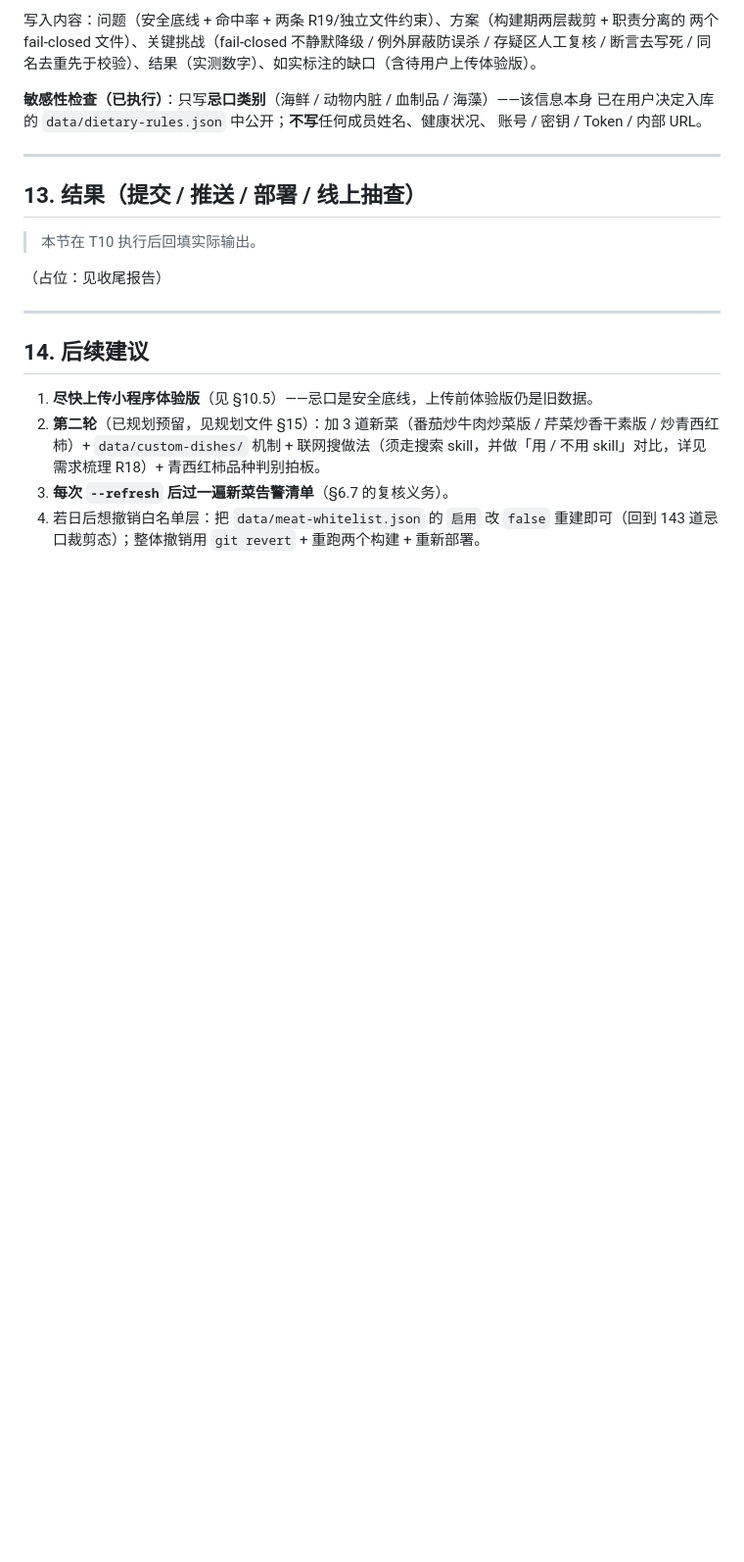
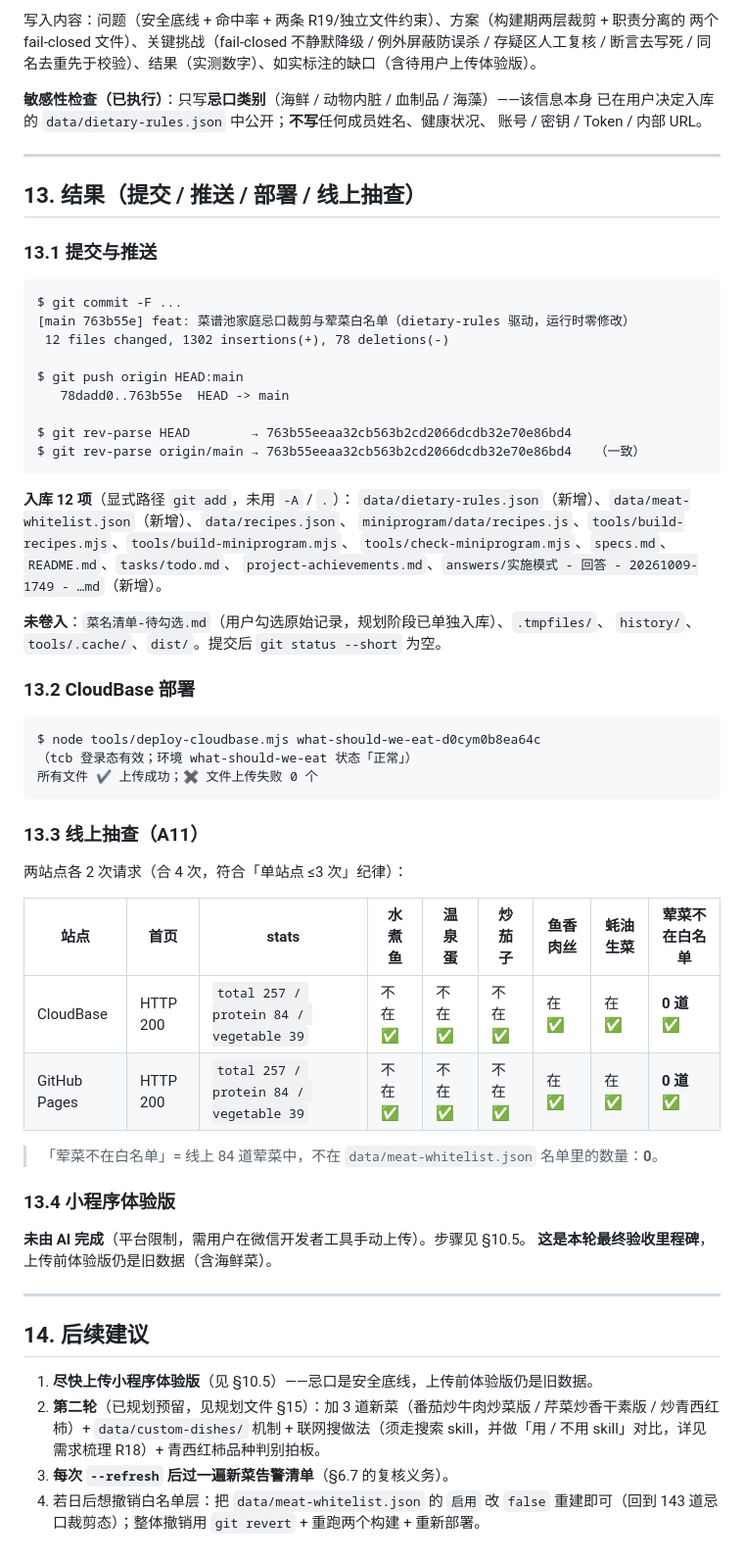
Before and after one commit to ll96victor/What-should-we-eat-today, a Markdown page: answers/实施模式 - 回答 - 20261009-1749 - 第一轮忌口裁剪与荤菜白名单.md, the part around the change. Shown at 98% size. GitHub-like rendering; blank space fills up the shorter version.

Commit message:
docs: 回填部署结果与线上抽查（CloudBase 上传失败 0；两站 stats 257/84/39）
- specs §10：Pages 与 CloudBase 更新至 2026-10-09；小程序体验版标注「仍为旧数据，需用户重新上传」
- 实施回答 §13：提交号 763b55e、CloudBase 部署输出、两站点线上抽查表（A11）
- project-achievements 成果 3 证据填提交号

Co-Authored-By: Claude <noreply@anthropic.com>

````diff
--- a/answers/实施模式 - 回答 - 20261009-1749 - 第一轮忌口裁剪与荤菜白名单.md
+++ b/answers/实施模式 - 回答 - 20261009-1749 - 第一轮忌口裁剪与荤菜白名单.md
@@ -447,9 +447,52 @@ updatedAt: 2026-09-23 -> 2026-10-09
 
 ## 13. 结果（提交 / 推送 / 部署 / 线上抽查）
 
-> 本节在 T10 执行后回填实际输出。
+### 13.1 提交与推送
 
-（占位：见收尾报告）
+```text
+$ git commit -F ...
+[main 763b55e] feat: 菜谱池家庭忌口裁剪与荤菜白名单（dietary-rules 驱动，运行时零修改）
+ 12 files changed, 1302 insertions(+), 78 deletions(-)
+
+$ git push origin HEAD:main
+   78dadd0..763b55e  HEAD -> main
+
+$ git rev-parse HEAD        → 763b55eeaa32cb563b2cd2066dcdb32e70e86bd4
+$ git rev-parse origin/main → 763b55eeaa32cb563b2cd2066dcdb32e70e86bd4   （一致）
+```
+
+**入库 12 项**（显式路径 `git add`，未用 `-A` / `.`）：
+`data/dietary-rules.json`（新增）、`data/meat-whitelist.json`（新增）、`data/recipes.json`、
+`miniprogram/data/recipes.js`、`tools/build-recipes.mjs`、`tools/build-miniprogram.mjs`、
+`tools/check-miniprogram.mjs`、`specs.md`、`README.md`、`tasks/todo.md`、
+`project-achievements.md`、`answers/实施模式 - 回答 - 20261009-1749 - …md`（新增）。
+
+**未卷入**：`菜名清单-待勾选.md`（用户勾选原始记录，规划阶段已单独入库）、`.tmpfiles/`、
+`history/`、`tools/.cache/`、`dist/`。提交后 `git status --short` 为空。
+
+### 13.2 CloudBase 部署
+
+```text
+$ node tools/deploy-cloudbase.mjs what-should-we-eat-d0cym0b8ea64c
+（tcb 登录态有效；环境 what-should-we-eat 状态「正常」）
+所有文件 ✔ 上传成功；✖ 文件上传失败 0 个
+```
+
+### 13.3 线上抽查（A11）
+
+两站点各 2 次请求（合 4 次，符合「单站点 ≤3 次」纪律）：
+
+| 站点 | 首页 | stats | 水煮鱼 | 温泉蛋 | 炒茄子 | 鱼香肉丝 | 蚝油生菜 | 荤菜不在白名单 |
+|---|---|---|---|---|---|---|---|---|
+| CloudBase | HTTP 200 | `total 257 / protein 84 / vegetable 39` | 不在 ✅ | 不在 ✅ | 不在 ✅ | 在 ✅ | 在 ✅ | **0 道** ✅ |
+| GitHub Pages | HTTP 200 | `total 257 / protein 84 / vegetable 39` | 不在 ✅ | 不在 ✅ | 不在 ✅ | 在 ✅ | 在 ✅ | **0 道** ✅ |
+
+> 「荤菜不在白名单」= 线上 84 道荤菜中，不在 `data/meat-whitelist.json` 名单里的数量：**0**。
+
+### 13.4 小程序体验版
+
+**未由 AI 完成**（平台限制，需用户在微信开发者工具手动上传）。步骤见 §10.5。
+**这是本轮最终验收里程碑**，上传前体验版仍是旧数据（含海鲜菜）。
 
 ---
 
````
Also changed, not shown: project-achievements.md (+1 -1 lines), specs.md (+3 -3 lines).
